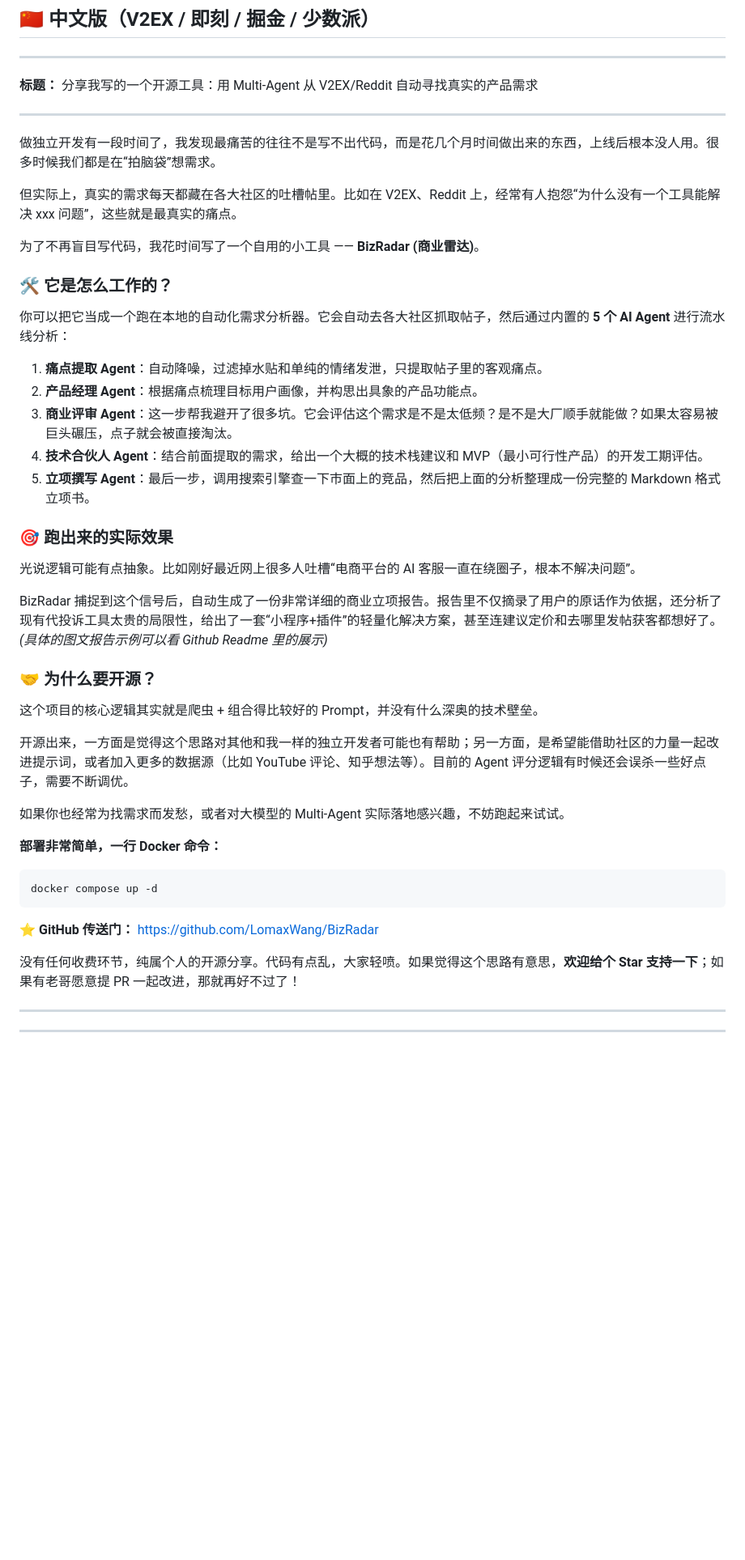
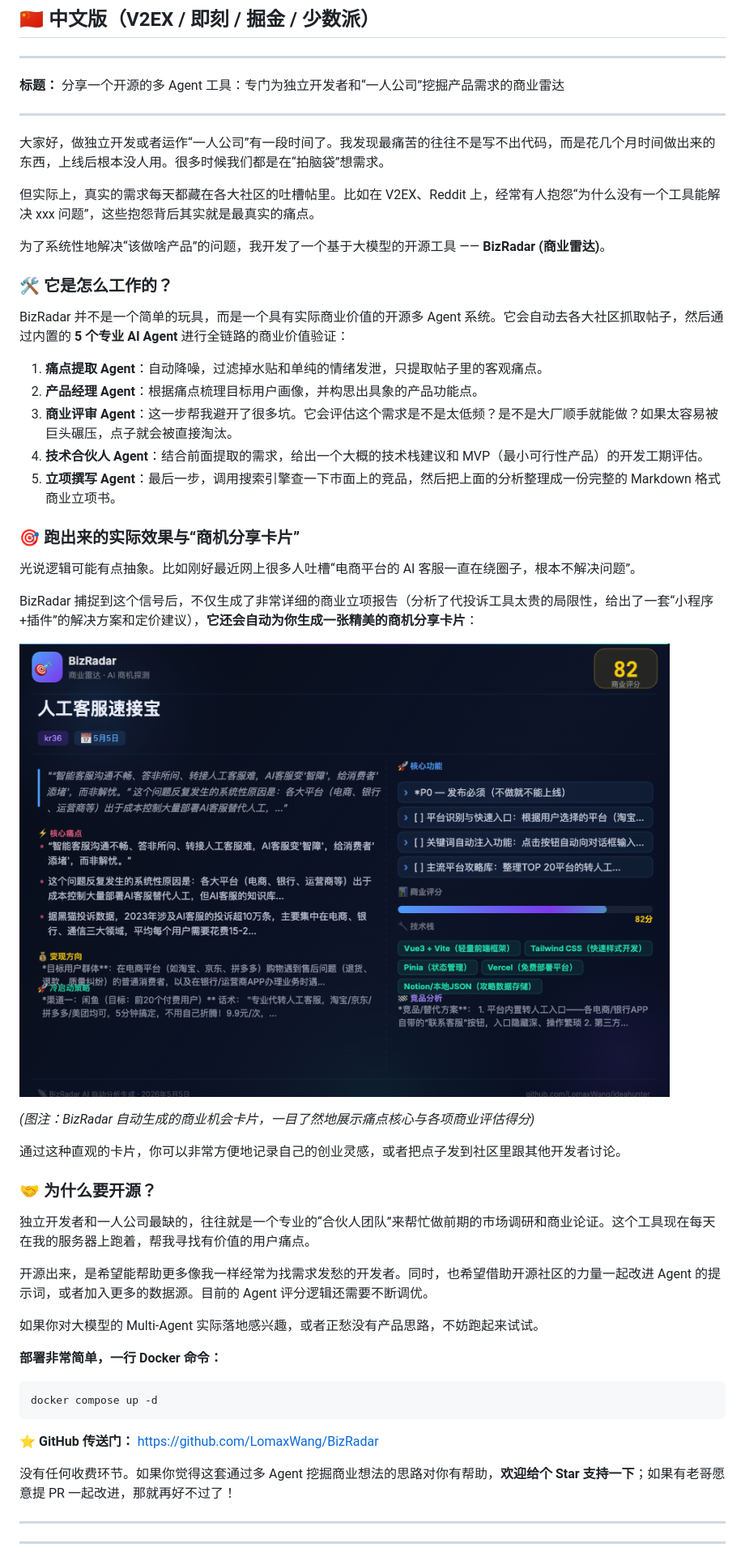
Before and after one commit to LomaxWang/BizRadar, a Markdown page: docs/community_promo.md, the part around the change. Shown at 81% size. Rendered like a GitHub page; blank space fills up the shorter version.

Commit message:
docs: refine promo to highlight one-person company and share cards

````diff
--- a/docs/community_promo.md
+++ b/docs/community_promo.md
@@ -10,40 +10,45 @@
 
 ---
 
-**标题：** 分享我写的一个开源工具：用 Multi-Agent 从 V2EX/Reddit 自动寻找真实的产品需求
+**标题：** 分享一个开源的多 Agent 工具：专门为独立开发者和“一人公司”挖掘产品需求的商业雷达
 
 ---
 
-做独立开发有一段时间了，我发现最痛苦的往往不是写不出代码，而是花几个月时间做出来的东西，上线后根本没人用。很多时候我们都是在“拍脑袋”想需求。
+大家好，做独立开发或者运作“一人公司”有一段时间了。我发现最痛苦的往往不是写不出代码，而是花几个月时间做出来的东西，上线后根本没人用。很多时候我们都是在“拍脑袋”想需求。
 
-但实际上，真实的需求每天都藏在各大社区的吐槽帖里。比如在 V2EX、Reddit 上，经常有人抱怨“为什么没有一个工具能解决 xxx 问题”，这些就是最真实的痛点。
+但实际上，真实的需求每天都藏在各大社区的吐槽帖里。比如在 V2EX、Reddit 上，经常有人抱怨“为什么没有一个工具能解决 xxx 问题”，这些抱怨背后其实就是最真实的痛点。
 
-为了不再盲目写代码，我花时间写了一个自用的小工具 —— **BizRadar (商业雷达)**。
+为了系统性地解决“该做啥产品”的问题，我开发了一个基于大模型的开源工具 —— **BizRadar (商业雷达)**。
 
 ### 🛠️ 它是怎么工作的？
 
-你可以把它当成一个跑在本地的自动化需求分析器。它会自动去各大社区抓取帖子，然后通过内置的 **5 个 AI Agent** 进行流水线分析：
+BizRadar 并不是一个简单的玩具，而是一个具有实际商业价值的开源多 Agent 系统。它会自动去各大社区抓取帖子，然后通过内置的 **5 个专业 AI Agent** 进行全链路的商业价值验证：
 
 1. **痛点提取 Agent**：自动降噪，过滤掉水贴和单纯的情绪发泄，只提取帖子里的客观痛点。
 2. **产品经理 Agent**：根据痛点梳理目标用户画像，并构思出具象的产品功能点。
 3. **商业评审 Agent**：这一步帮我避开了很多坑。它会评估这个需求是不是太低频？是不是大厂顺手就能做？如果太容易被巨头碾压，点子就会被直接淘汰。
 4. **技术合伙人 Agent**：结合前面提取的需求，给出一个大概的技术栈建议和 MVP（最小可行性产品）的开发工期评估。
-5. **立项撰写 Agent**：最后一步，调用搜索引擎查一下市面上的竞品，然后把上面的分析整理成一份完整的 Markdown 格式立项书。
+5. **立项撰写 Agent**：最后一步，调用搜索引擎查一下市面上的竞品，然后把上面的分析整理成一份完整的 Markdown 格式商业立项书。
 
-### 🎯 跑出来的实际效果
+### 🎯 跑出来的实际效果与“商机分享卡片”
 
 光说逻辑可能有点抽象。比如刚好最近网上很多人吐槽“电商平台的 AI 客服一直在绕圈子，根本不解决问题”。
 
-BizRadar 捕捉到这个信号后，自动生成了一份非常详细的商业立项报告。报告里不仅摘录了用户的原话作为依据，还分析了现有代投诉工具太贵的局限性，给出了一套“小程序+插件”的轻量化解决方案，甚至连建议定价和去哪里发帖获客都想好了。
-*(具体的图文报告示例可以看 Github Readme 里的展示)*
+BizRadar 捕捉到这个信号后，不仅生成了非常详细的商业立项报告（分析了代投诉工具太贵的局限性，给出了一套“小程序+插件”的解决方案和定价建议），**它还会自动为你生成一张精美的商机分享卡片**：
+
+![AI客服破壁人商机卡片](../assets/example_1.png)
+
+*(图注：BizRadar 自动生成的商业机会卡片，一目了然地展示痛点核心与各项商业评估得分)*
+
+通过这种直观的卡片，你可以非常方便地记录自己的创业灵感，或者把点子发到社区里跟其他开发者讨论。
 
 ### 🤝 为什么要开源？
 
-这个项目的核心逻辑其实就是爬虫 + 组合得比较好的 Prompt，并没有什么深奥的技术壁垒。
+独立开发者和一人公司最缺的，往往就是一个专业的“合伙人团队”来帮忙做前期的市场调研和商业论证。这个工具现在每天在我的服务器上跑着，帮我寻找有价值的用户痛点。
 
-开源出来，一方面是觉得这个思路对其他和我一样的独立开发者可能也有帮助；另一方面，是希望能借助社区的力量一起改进提示词，或者加入更多的数据源（比如 YouTube 评论、知乎想法等）。目前的 Agent 评分逻辑有时候还会误杀一些好点子，需要不断调优。
+开源出来，是希望能帮助更多像我一样经常为找需求发愁的开发者。同时，也希望借助开源社区的力量一起改进 Agent 的提示词，或者加入更多的数据源。目前的 Agent 评分逻辑还需要不断调优。
 
-如果你也经常为找需求而发愁，或者对大模型的 Multi-Agent 实际落地感兴趣，不妨跑起来试试。
+如果你对大模型的 Multi-Agent 实际落地感兴趣，或者正愁没有产品思路，不妨跑起来试试。
 
 **部署非常简单，一行 Docker 命令：**
 ```bash
@@ -52,7 +57,7 @@ docker compose up -d
 
 **⭐ GitHub 传送门：** [https://github.com/LomaxWang/BizRadar](https://github.com/LomaxWang/BizRadar)
 
-没有任何收费环节，纯属个人的开源分享。代码有点乱，大家轻喷。如果觉得这个思路有意思，**欢迎给个 Star 支持一下**；如果有老哥愿意提 PR 一起改进，那就再好不过了！
+没有任何收费环节。如果你觉得这套通过多 Agent 挖掘商业想法的思路对你有帮助，**欢迎给个 Star 支持一下**；如果有老哥愿意提 PR 一起改进，那就再好不过了！
 
 ---
 ---
````
